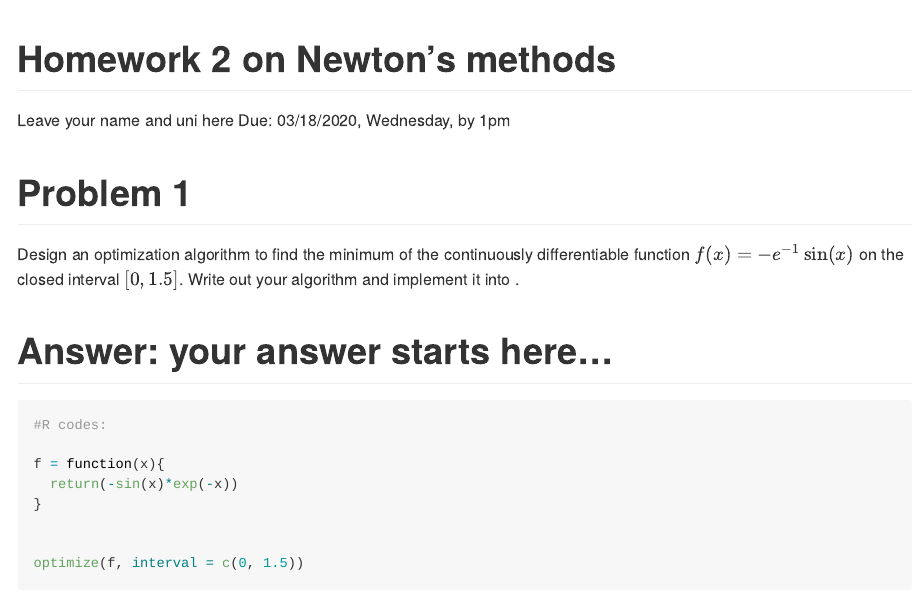
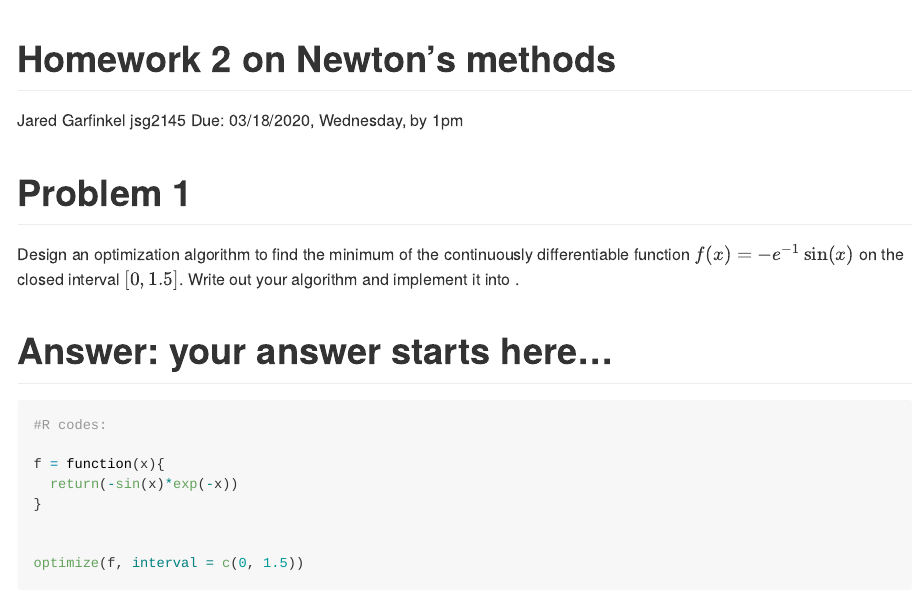
Before and after one commit to jaredgarfinkel/p8160_hw2_jsg2145, an R Markdown document (homework 2 Optimization.Rmd): the page in a window 1100 px wide, from its top. Rendered offline with R 4.5, knitr and Pandoc, with nearby package versions; long lines of code are wrapped.

Commit message:
add name and uni

```diff
--- a/homework 2 Optimization.Rmd
+++ b/homework 2 Optimization.Rmd
@@ -1,6 +1,6 @@
 ---
 title: "Homework 2 on Newton's methods"
-author: "Leave your name and uni here"
+author: "Jared Garfinkel jsg2145"
 date: "Due: 03/18/2020, Wednesday, by 1pm"
 output: github_document
 ---
```
Also changed, not shown: homework-2-Optimization.md (+1 -1 lines).
